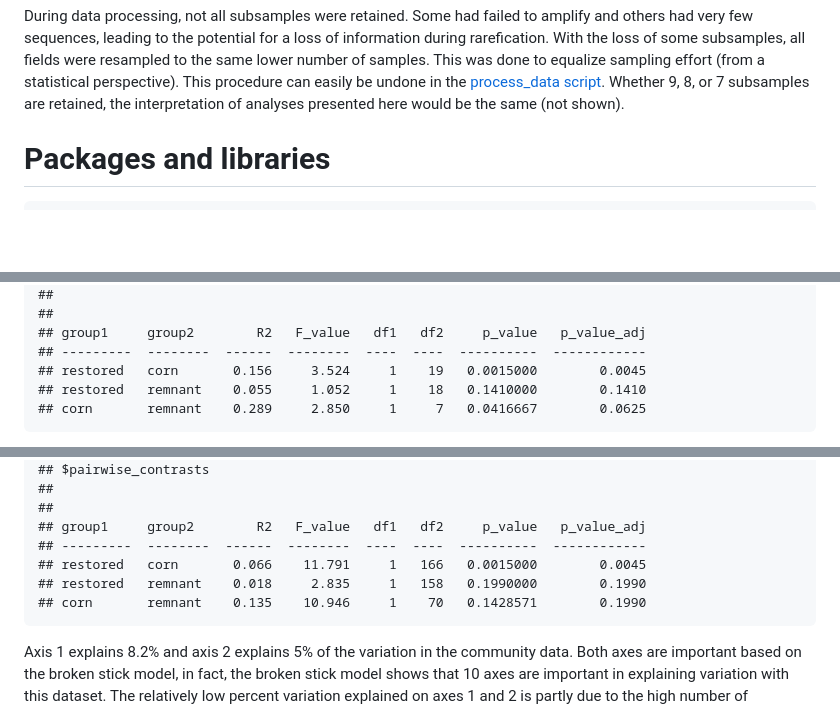
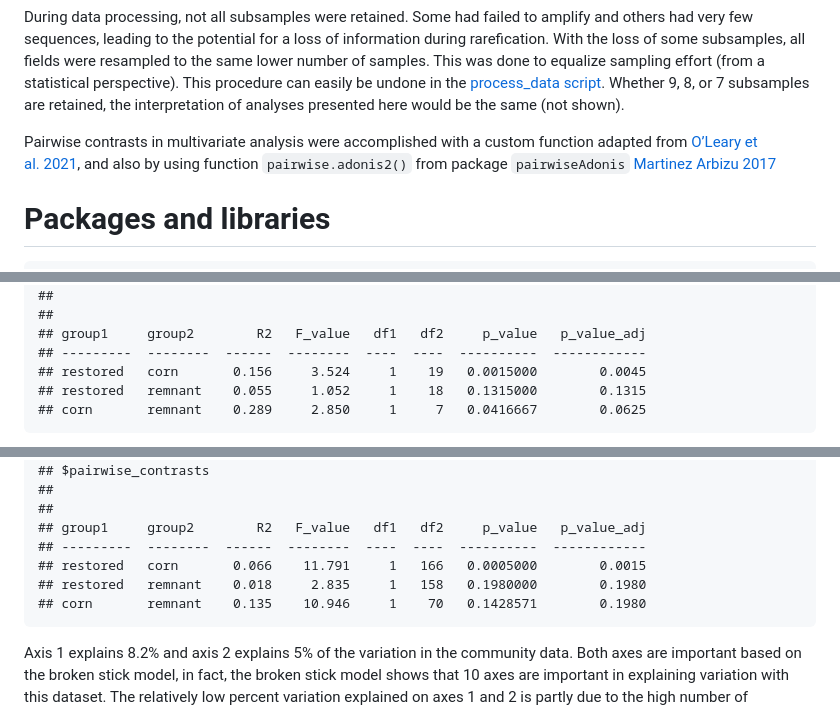
Before and after one commit to bglarkin/tallgrass_restoration_legacies, a Markdown page: microbial_communities.md, 3 parts joined by grey strips. GitHub-like rendering; blank space fills up the shorter version.

```diff
--- a/microbial_communities.md
+++ b/microbial_communities.md
@@ -48,6 +48,13 @@ statistical perspective). This procedure can easily be undone in the
 [process_data script](process_data.md). Whether 9, 8, or 7 subsamples
 are retained, the interpretation of analyses presented here would be the
 same (not shown).
+
+Pairwise contrasts in multivariate analysis were accomplished with a
+custom function adapted from [O’Leary et
+al. 2021](https://link.springer.com/article/10.1007/s12237-021-00917-2),
+and also by using function `pairwise.adonis2()` from package
+`pairwiseAdonis` [Martinez Arbizu
+2017](https://github.com/pmartinezarbizu/pairwiseAdonis/blob/master/README.md)
 
 # Packages and libraries
 
@@ -611,7 +618,7 @@ correction is needed for these ordinations.
     ## group1     group2        R2   F_value   df1   df2     p_value   p_value_adj
     ## ---------  --------  ------  --------  ----  ----  ----------  ------------
     ## restored   corn       0.156     3.524     1    19   0.0015000        0.0045
-    ## restored   remnant    0.055     1.052     1    18   0.1410000        0.1410
+    ## restored   remnant    0.055     1.052     1    18   0.1315000        0.1315
     ## corn       remnant    0.289     2.850     1     7   0.0416667        0.0625
 
 Axis 1 explains 18.7% of the variation and is the only eigenvalue that
@@ -995,9 +1002,9 @@ correction was applied.
     ##
     ## group1     group2        R2   F_value   df1   df2     p_value   p_value_adj
     ## ---------  --------  ------  --------  ----  ----  ----------  ------------
-    ## restored   corn       0.066    11.791     1   166   0.0015000        0.0045
-    ## restored   remnant    0.018     2.835     1   158   0.1990000        0.1990
-    ## corn       remnant    0.135    10.946     1    70   0.1428571        0.1990
+    ## restored   corn       0.066    11.791     1   166   0.0005000        0.0015
+    ## restored   remnant    0.018     2.835     1   158   0.1980000        0.1980
+    ## corn       remnant    0.135    10.946     1    70   0.1428571        0.1980
 
 Axis 1 explains 8.2% and axis 2 explains 5% of the variation in the
 community data. Both axes are important based on the broken stick model,
```
Also changed, not shown: other parts of microbial_communities.md (+15 -15 lines).
